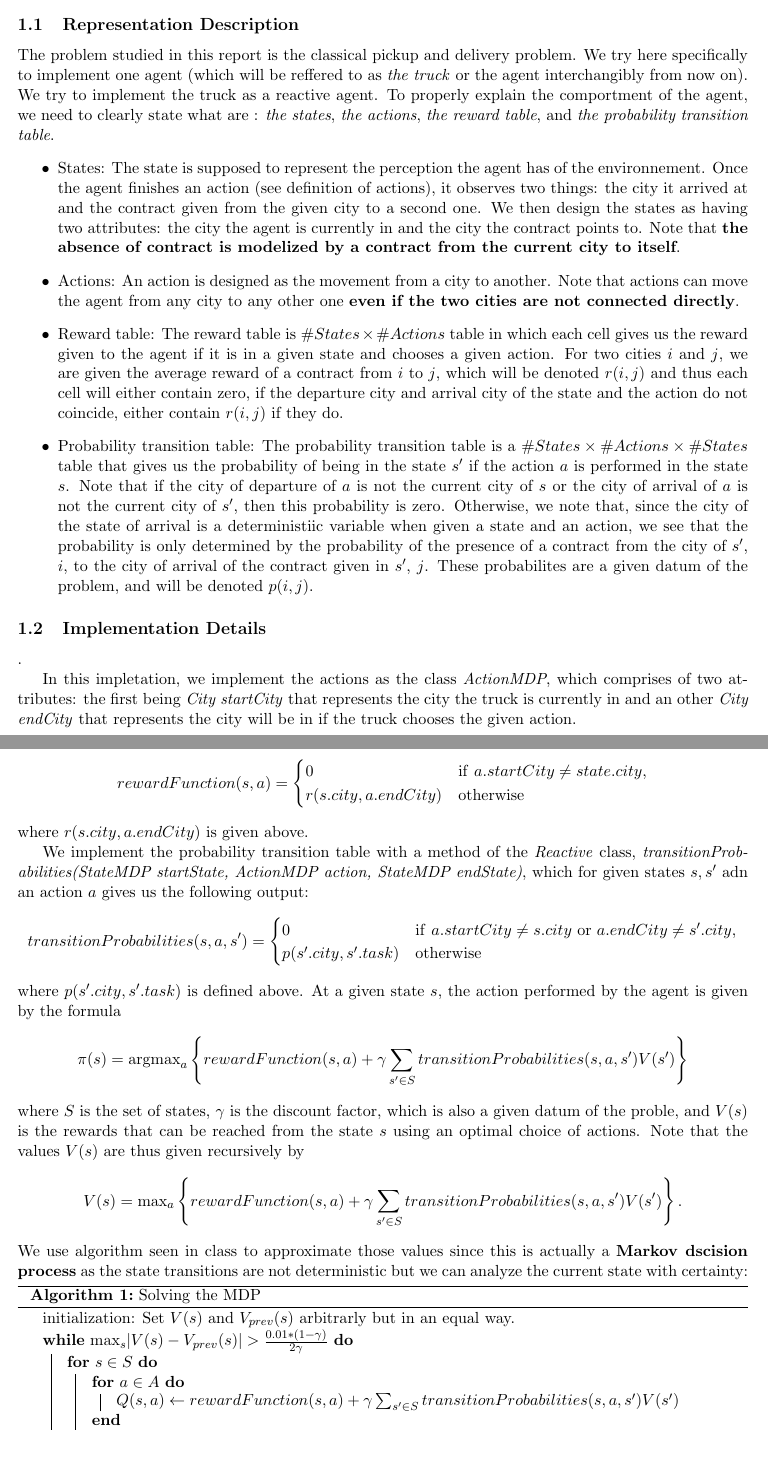
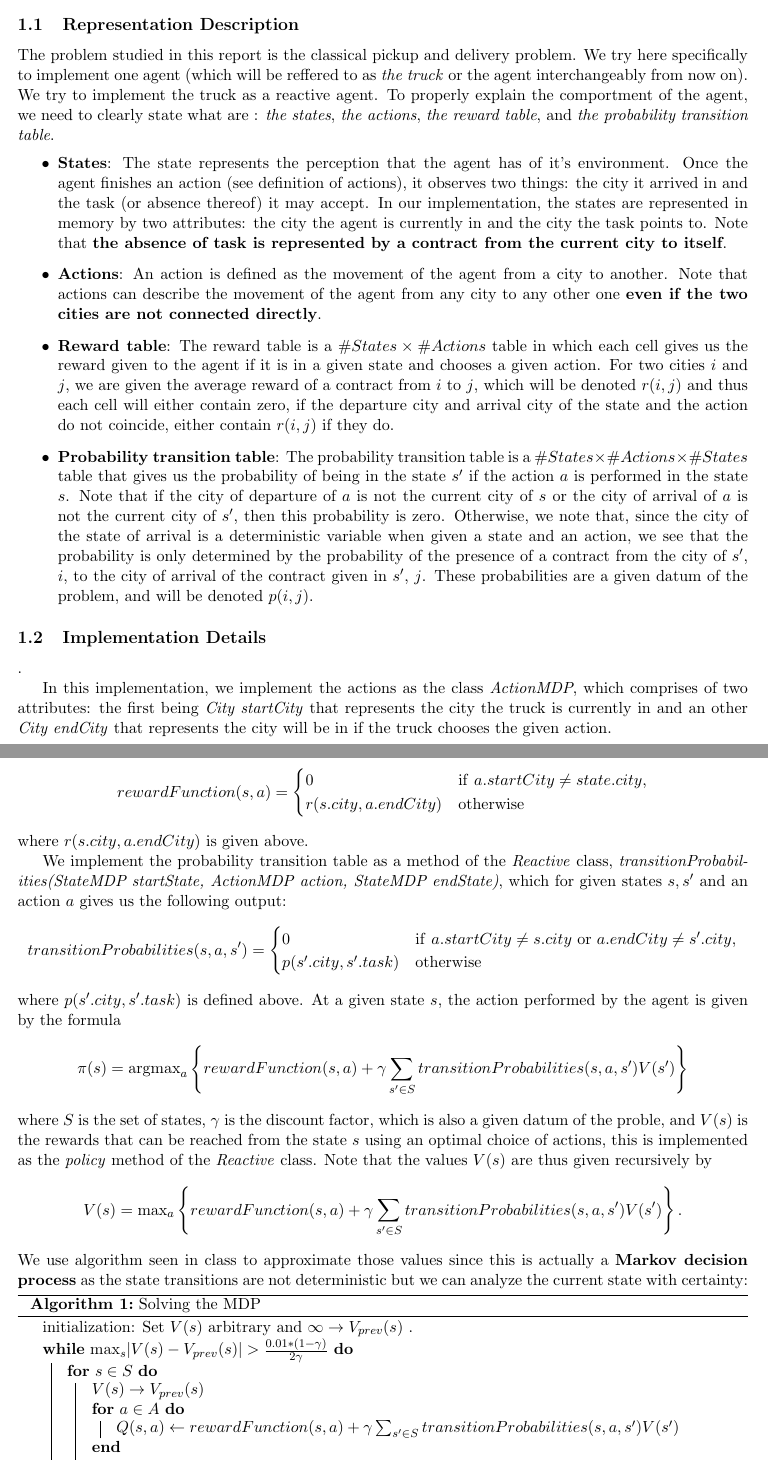
Before and after one commit to Chris6432/CS-430_2_ReactiveAgents, a LaTeX document (sourcecode/doc/report.tex): two parts of pages 1 and 2 of 3, joined at a grey line, cut so that both start at the same text. Compiled offline with pdfLaTeX.

Commit message:
Première relecture et correction de l'algo de value_iteration dans le rapport

```diff
--- a/sourcecode/doc/report.tex
+++ b/sourcecode/doc/report.tex
@@ -21,23 +21,23 @@
 \subsection{Representation Description}
 % describe how you design the state representation, the possible actions, the reward table and the probability transition table
 
- 	The problem studied in this report is the classical pickup and delivery problem. We try here specifically to implement one agent (which will be reffered to as \emph{the truck} or the agent interchangibly from now on). We try to implement the truck as a reactive agent.
+ 	The problem studied in this report is the classical pickup and delivery problem. We try here specifically to implement one agent (which will be reffered to as \emph{the truck} or the agent interchangeably from now on). We try to implement the truck as a reactive agent.
  	To properly explain the comportment of the agent, we need to clearly state what are : \emph{the states}, \emph{the actions}, \emph{the reward table}, and \emph{the probability transition table}.
  	\begin{itemize}
- 		 \item[$\bullet$] States: The state is supposed to represent the perception the agent has of the environnement. Once the agent finishes an action (see definition of actions), it observes two things: the city it arrived at and the contract given from the given city to a second one. We then design the states as having two attributes: the city the agent is currently in and the city the contract points to. Note that \textbf{the absence of contract is modelized by a contract from the current city to itself}.
+ 		 \item[$\bullet$] \textbf{States}: The state represents the perception that the agent has of it's environment. Once the agent finishes an action (see definition of actions), it observes two things: the city it arrived in and the task (or absence thereof) it may accept. In our implementation, the states are represented in memory by two attributes: the city the agent is currently in and the city the task points to. Note that \textbf{the absence of task is represented by a contract from the current city to itself}.
 
- 		 \item[$\bullet$] Actions: An action is designed as the movement from a city to another. Note that actions can move the agent from any city to any other one \textbf{even if the two cities are not connected directly}.
+ 		 \item[$\bullet$] \textbf{Actions}: An action is defined as the movement of the agent from a city to another. Note that actions can describe the movement of the agent from any city to any other one \textbf{even if the two cities are not connected directly}.
 
- 		 \item[$\bullet$] Reward table: The reward table is $\# States\times\# Actions$ table in which each cell gives us the reward given to the agent if it is in a given state and chooses a given action. For two cities $i$ and $j$, we are given the average reward of a contract from $i$ to $j$, which will be denoted $r(i,j)$ and thus each cell will either contain zero, if the departure city and arrival city of the state and the action do not coincide, either contain $r(i,j)$ if they do.
+ 		 \item[$\bullet$] \textbf{Reward table}: The reward table is a $\# States\times\# Actions$ table in which each cell gives us the reward given to the agent if it is in a given state and chooses a given action. For two cities $i$ and $j$, we are given the average reward of a contract from $i$ to $j$, which will be denoted $r(i,j)$ and thus each cell will either contain zero, if the departure city and arrival city of the state and the action do not coincide, either contain $r(i,j)$ if they do.
 
- 		 \item[$\bullet$] Probability transition table: The probability transition table is a $\# States\times\# Actions\times\# States$ table that gives us the probability of being in the state $s'$ if the action $a$ is performed in the state $s$. Note that if the city of departure of $a$ is not the current city of $s$ or the city of arrival of $a$ is not the current city of $s'$, then this probability is zero. Otherwise, we note that, since the city of the state of arrival is a deterministiic variable when given a state and an action, we see that the probability is only determined by the probability of the presence of a contract from the city of $s'$, $i$, to the city of arrival of the contract given in $s'$, $j$. These probabilites are a given datum of the problem, and will be denoted $p(i,j)$.
+ 		 \item[$\bullet$] \textbf{Probability transition table}: The probability transition table is a $\# States\times\# Actions\times\# States$ table that gives us the probability of being in the state $s'$ if the action $a$ is performed in the state $s$. Note that if the city of departure of $a$ is not the current city of $s$ or the city of arrival of $a$ is not the current city of $s'$, then this probability is zero. Otherwise, we note that, since the city of the state of arrival is a deterministic variable when given a state and an action, we see that the probability is only determined by the probability of the presence of a contract from the city of $s'$, $i$, to the city of arrival of the contract given in $s'$, $j$. These probabilities are a given datum of the problem, and will be denoted $p(i,j)$.
 	\end{itemize}
 
 \subsection{Implementation Details}.
 % describe the implementation details of the representations above and the implementation details of the reinforcement learning algorithm you implemented
 
 
-In this impletation, we implement the actions as the class \emph{ActionMDP}, which comprises of two attributes: the first being \emph{City startCity} that represents the city the truck is currently in and an other \emph{City endCity} that represents the city will be in if the truck chooses the given action.
+In this implementation, we implement the actions as the class \emph{ActionMDP}, which comprises of two attributes: the first being \emph{City startCity} that represents the city the truck is currently in and an other \emph{City endCity} that represents the city will be in if the truck chooses the given action.
 
 We implement the states as the class \emph{StateMDP}, which comprises of two attributes: the first being \emph{City city} that represents the city the agent is currently in and the second being \emph{City task} that represents the arrival city of the current task.
 
@@ -51,7 +51,7 @@ We implement the reward table as a method of the \emph{Reactive} class, \emph{re
 	\end{align*}
 where $r(s.city,a.endCity)$  is given above.
 
-We implement the probability transition table with a method of the \emph{Reactive} class, \emph{transitionProbabilities(StateMDP startState, ActionMDP action, StateMDP endState)}, which for given states $s,s'$ adn an action $a$ gives us the following output:
+We implement the probability transition table as a method of the \emph{Reactive} class, \emph{transitionProbabilities(StateMDP startState, ActionMDP action, StateMDP endState)}, which for given states $s,s'$ and an action $a$ gives us the following output:
 	\begin{align*}
 		transitionProbabilities(s,a,s')=
 			\begin{cases}
@@ -60,13 +60,14 @@ We implement the probability transition table with a method of the \emph{Reactiv
 			\end{cases}
 	\end{align*}
 where $p(s'.city,s'.task)$ is defined above.
-At a given state $s$, the action performed by the agent is given by the formula $$\pi(s)=\mathrm{argmax}_a\left\{rewardFunction(s,a)+\gamma\sum\limits_{s'\in S}transitionProbabilities(s,a,s')V(s')\right\}$$ where $S$ is the set of states, $\gamma$ is the discount factor, which is also a given datum of the proble, and $V(s)$ is the rewards that can be reached from the state $s$ using an optimal choice of actions. Note that the values $V(s)$ are thus given recursively by $$V(s) = \mathrm{max}_a\left\{rewardFunction(s,a)+\gamma\sum\limits_{s'\in S}transitionProbabilities(s,a,s')V(s')\right\}.$$ We use algorithm seen in class to approximate those values since this is actually a \textbf{Markov dscision process} as the state transitions are not deterministic but we can analyze the current state with certainty:
+At a given state $s$, the action performed by the agent is given by the formula $$\pi(s)=\mathrm{argmax}_a\left\{rewardFunction(s,a)+\gamma\sum\limits_{s'\in S}transitionProbabilities(s,a,s')V(s')\right\}$$ where $S$ is the set of states, $\gamma$ is the discount factor, which is also a given datum of the proble, and $V(s)$ is the rewards that can be reached from the state $s$ using an optimal choice of actions, this is implemented as the \emph{policy} method of the \emph{Reactive} class. Note that the values $V(s)$ are thus given recursively by $$V(s) = \mathrm{max}_a\left\{rewardFunction(s,a)+\gamma\sum\limits_{s'\in S}transitionProbabilities(s,a,s')V(s')\right\}.$$ We use algorithm seen in class to approximate those values since this is actually a \textbf{Markov decision process} as the state transitions are not deterministic but we can analyze the current state with certainty:
 	\begin{algorithm}[H]
 		\SetAlgoLined
 		%\Kwresult{A set of values V(s)}
-	 	initialization: Set $V(s)$ and $V_{prev}(s)$ arbitrarly but in an equal way.\\
+	 	initialization: Set $V(s)$ arbitrary and $\infty \rightarrow V_{prev}(s)$ .\\
 	 	\While{$\mathrm{max}_s|V(s)-V_{prev}(s)| > \frac{0.01*(1-\gamma)}{2\gamma}$}{
 	 		\For{$s\in S$}{
+				$V(s) \rightarrow V_{prev}(s)$ \\
 	 			\For{$a\in A$}{
 	 				$Q(s,a) \leftarrow rewardFunction(s,a)+\gamma\sum_{s'\in S}transitionProbabilities(s,a,s')V(s')$
 				}
```
Also changed, not shown: sourcecode/doc/report.tex (2 more changed lines).
